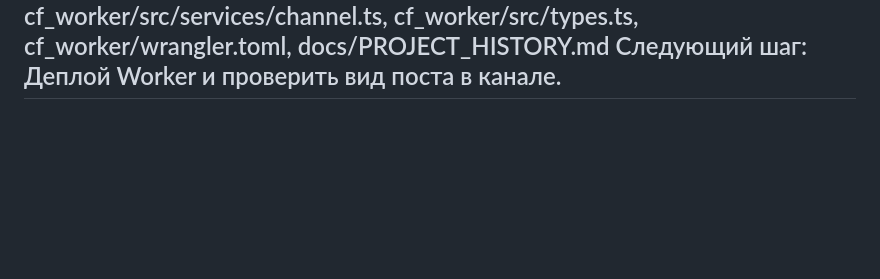
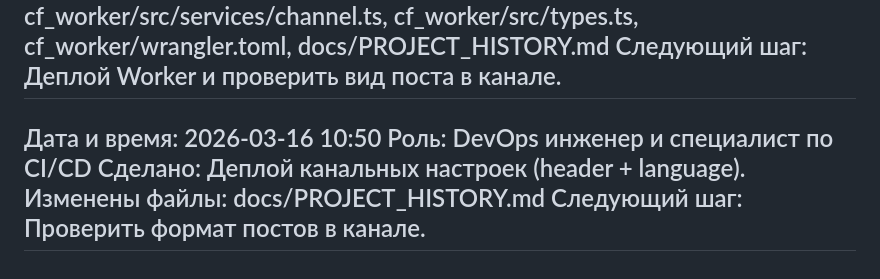
Before and after one commit to AI-Nikitka93/searchainews-bot, a Markdown page: docs/PROJECT_HISTORY.md, the part around the change. Rendered like a GitHub page; blank space fills up the shorter version.

Commit message:
chore: log channel header deploy

```diff
--- a/docs/PROJECT_HISTORY.md
+++ b/docs/PROJECT_HISTORY.md
@@ -816,3 +816,9 @@
 Изменены файлы: cf_worker/src/services/channel.ts, cf_worker/src/types.ts, cf_worker/wrangler.toml, docs/PROJECT_HISTORY.md
 Следующий шаг: Деплой Worker и проверить вид поста в канале.
 ---
+Дата и время: 2026-03-16 10:50
+Роль: DevOps инженер и специалист по CI/CD
+Сделано: Деплой канальных настроек (header + language).
+Изменены файлы: docs/PROJECT_HISTORY.md
+Следующий шаг: Проверить формат постов в канале.
+---
```
